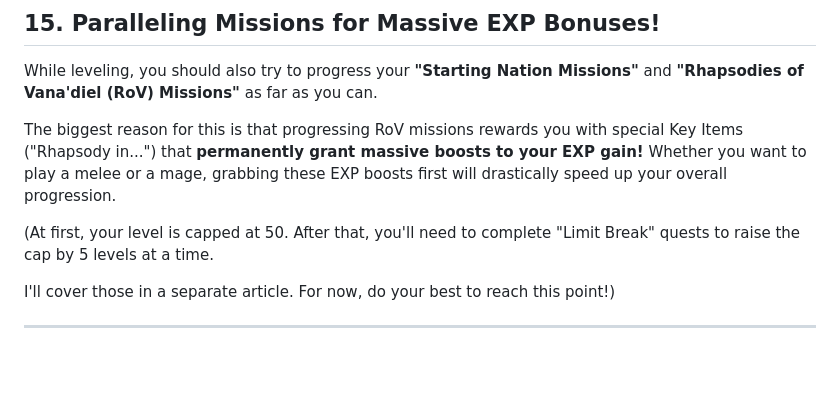
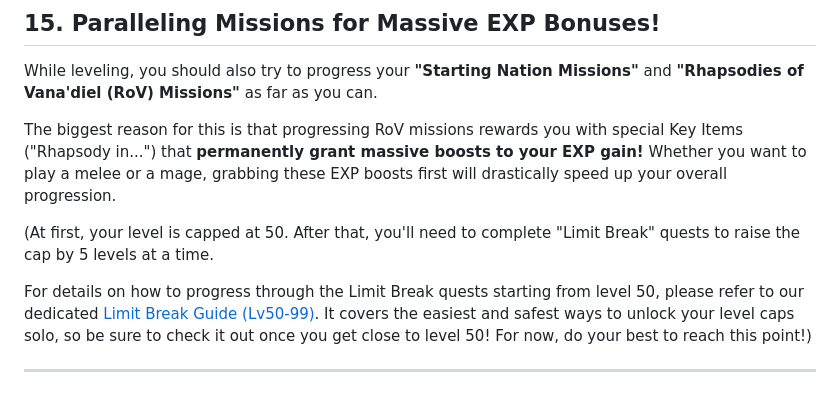
Before and after one commit to Yuuchin-FF11/Yuuchin-RNG-COL, a Markdown page: articles/starter_guide_en.md, the part around the change. Drawn GitHub-style; blank space fills up the shorter version.

Commit message:
docs: add direct links to Limit Break Guide from Level 30 Starter Guide

```diff
--- a/articles/starter_guide_en.md
+++ b/articles/starter_guide_en.md
@@ -223,10 +223,9 @@ The biggest reason for this is that progressing RoV missions rewards you with sp
 Whether you want to play a melee or a mage, grabbing these EXP boosts first will drastically speed up your overall progression.
 
 (At first, your level is capped at 50.
-After that, you'll need to complete "Limit Break" quests
-to raise the cap by 5 levels at a time.
+After that, you'll need to complete "Limit Break" quests to raise the cap by 5 levels at a time.
 
-I'll cover those in a separate article.
+For details on how to progress through the Limit Break quests starting from level 50, please refer to our dedicated [Limit Break Guide (Lv50-99)](article_en.html?file=articles/limit_break_guide.md). It covers the easiest and safest ways to unlock your level caps solo, so be sure to check it out once you get close to level 50!
 For now, do your best to reach this point!)
 
 ---
```
Also changed, not shown: articles/starter_guide.md (+1 -1 lines).
